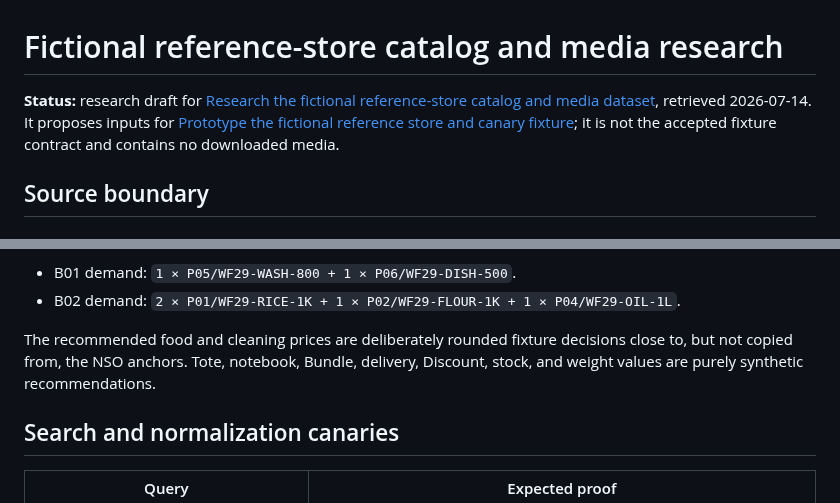
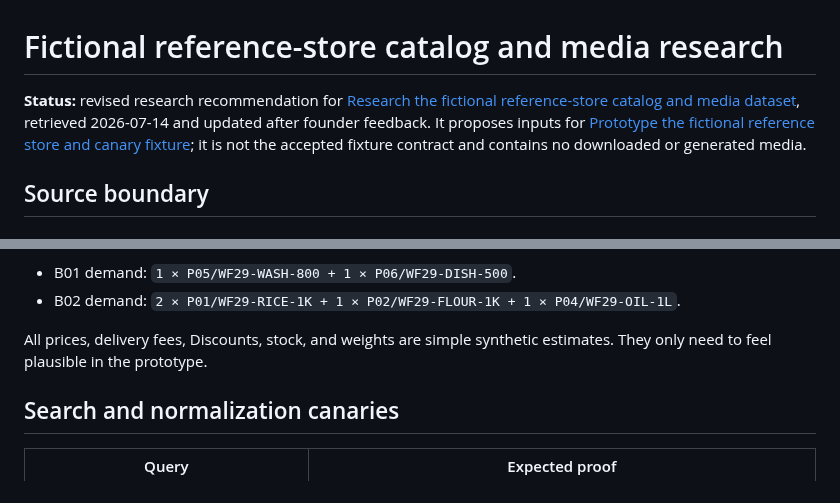
Before and after one commit to darjss/ecom-template, a Markdown page: docs/wayfinder/reference-store-catalog-media-research.md, 2 parts joined by grey strips. GitHub-like rendering.

```diff
--- a/docs/wayfinder/reference-store-catalog-media-research.md
+++ b/docs/wayfinder/reference-store-catalog-media-research.md
@@ -1,6 +1,6 @@
 # Fictional reference-store catalog and media research
 
-**Status:** research draft for [Research the fictional reference-store catalog and media dataset](https://github.com/darjss/ecom-template/issues/29), retrieved 2026-07-14. It proposes inputs for [Prototype the fictional reference store and canary fixture](https://github.com/darjss/ecom-template/issues/28); it is not the accepted fixture contract and contains no downloaded media.
+**Status:** revised research recommendation for [Research the fictional reference-store catalog and media dataset](https://github.com/darjss/ecom-template/issues/29), retrieved 2026-07-14 and updated after founder feedback. It proposes inputs for [Prototype the fictional reference store and canary fixture](https://github.com/darjss/ecom-template/issues/28); it is not the accepted fixture contract and contains no downloaded or generated media.
 
 ## Source boundary
 
@@ -92,7 +90,7 @@ Bundle definitions are fixed at first publication:
 - B01 demand: `1 × P05/WF29-WASH-800 + 1 × P06/WF29-DISH-500`.
 - B02 demand: `2 × P01/WF29-RICE-1K + 1 × P02/WF29-FLOUR-1K + 1 × P04/WF29-OIL-1L`.
 
-The recommended food and cleaning prices are deliberately rounded fixture decisions close to, but not copied from, the NSO anchors. Tote, notebook, Bundle, delivery, Discount, stock, and weight values are purely synthetic recommendations.
+All prices, delivery fees, Discounts, stock, and weights are simple synthetic estimates. They only need to feel plausible in the prototype.
 
 ## Search and normalization canaries
 
```
Also changed, not shown: other parts of docs/wayfinder/reference-store-catalog-media-research.md (+16 -26 lines).
